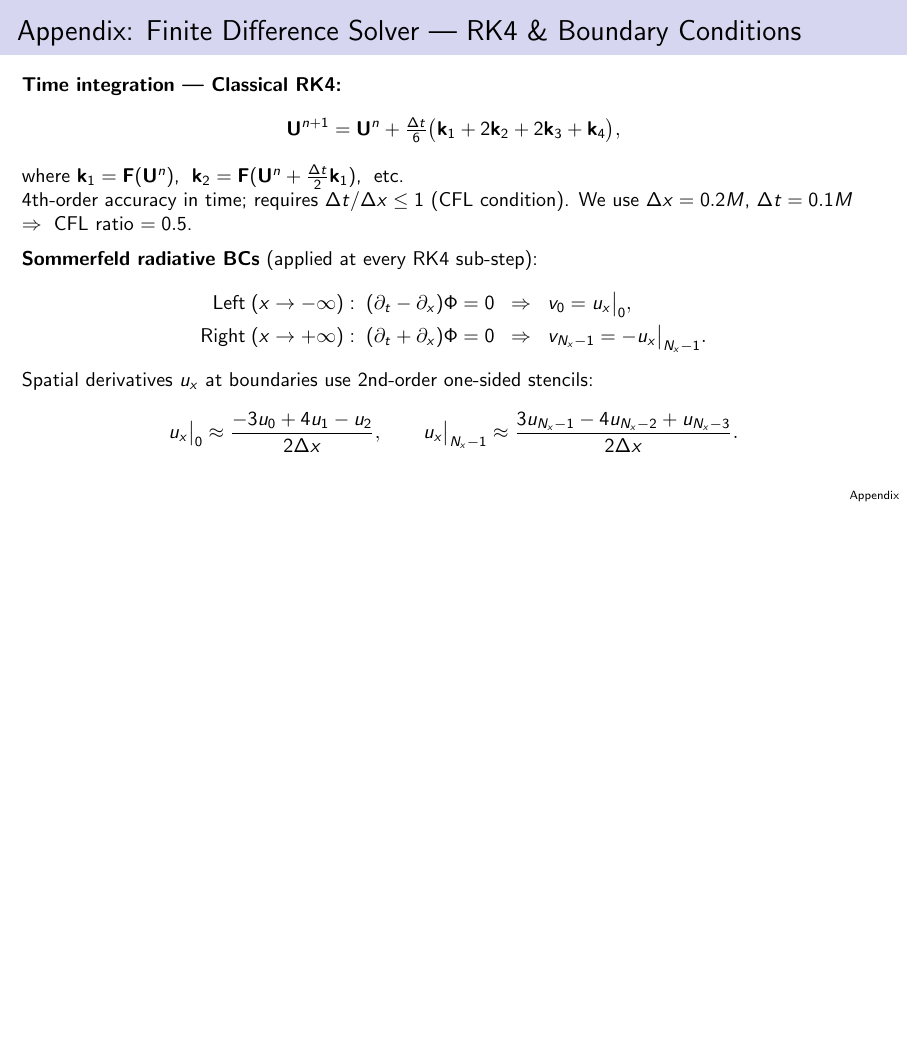
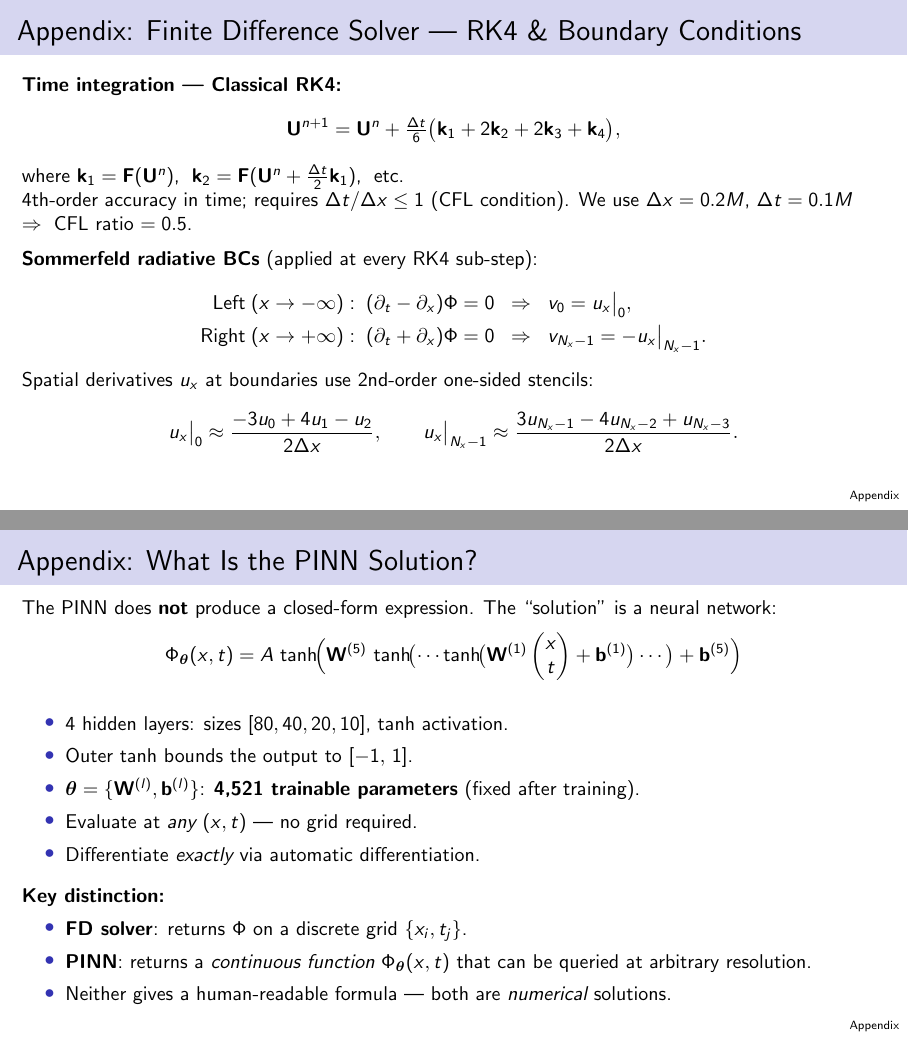
Before and after one commit to ScreaM835/HPC_Physics_Inspired_Neural_Network, LaTeX slides (presentation/slides.tex): page 31 of 31 before the commit and pages 31 and 32 of 32 after it, the two joined at a grey line, the shorter picture padded with empty space. Compiled offline with pdfLaTeX.

Commit message:
Add PINN solution representation appendix slide

```diff
--- a/presentation/slides.tex
+++ b/presentation/slides.tex
@@ -846,4 +846,36 @@
   \]
 \end{frame}
 
+% --- Appendix: PINN Solution Representation ---
+\begin{frame}{Appendix: What Is the PINN Solution?}
+  \small
+  The PINN does \textbf{not} produce a closed-form expression.
+  The ``solution'' is a neural network:
+  \[
+    \Phi_{\boldsymbol{\theta}}(x,t) = A\,\tanh\!\Bigl(
+      \mathbf{W}^{(5)}\,\tanh\!\bigl(\cdots
+        \tanh\!\bigl(\mathbf{W}^{(1)}
+          \begin{pmatrix}x\\t\end{pmatrix} + \mathbf{b}^{(1)}\bigr)
+        \cdots\bigr) + \mathbf{b}^{(5)}
+    \Bigr)
+  \]
+  \begin{itemize}
+    \item 4 hidden layers: sizes $[80, 40, 20, 10]$, $\tanh$ activation.
+    \item Outer $\tanh$ bounds the output to $[-1,\,1]$.
+    \item $\boldsymbol{\theta} = \{\mathbf{W}^{(l)}, \mathbf{b}^{(l)}\}$:
+          \textbf{4,521 trainable parameters} (fixed after training).
+    \item Evaluate at \emph{any} $(x,t)$ --- no grid required.
+    \item Differentiate \emph{exactly} via automatic differentiation.
+  \end{itemize}
+
+  \medskip
+  \textbf{Key distinction:}
+  \begin{itemize}
+    \item \textbf{FD solver}: returns $\Phi$ on a discrete grid $\{x_i, t_j\}$.
+    \item \textbf{PINN}: returns a \emph{continuous function} $\Phi_{\boldsymbol{\theta}}(x,t)$
+          that can be queried at arbitrary resolution.
+    \item Neither gives a human-readable formula --- both are \emph{numerical} solutions.
+  \end{itemize}
+\end{frame}
+
 \end{document}
```
Also changed, not shown: presentation/slides.pdf.
